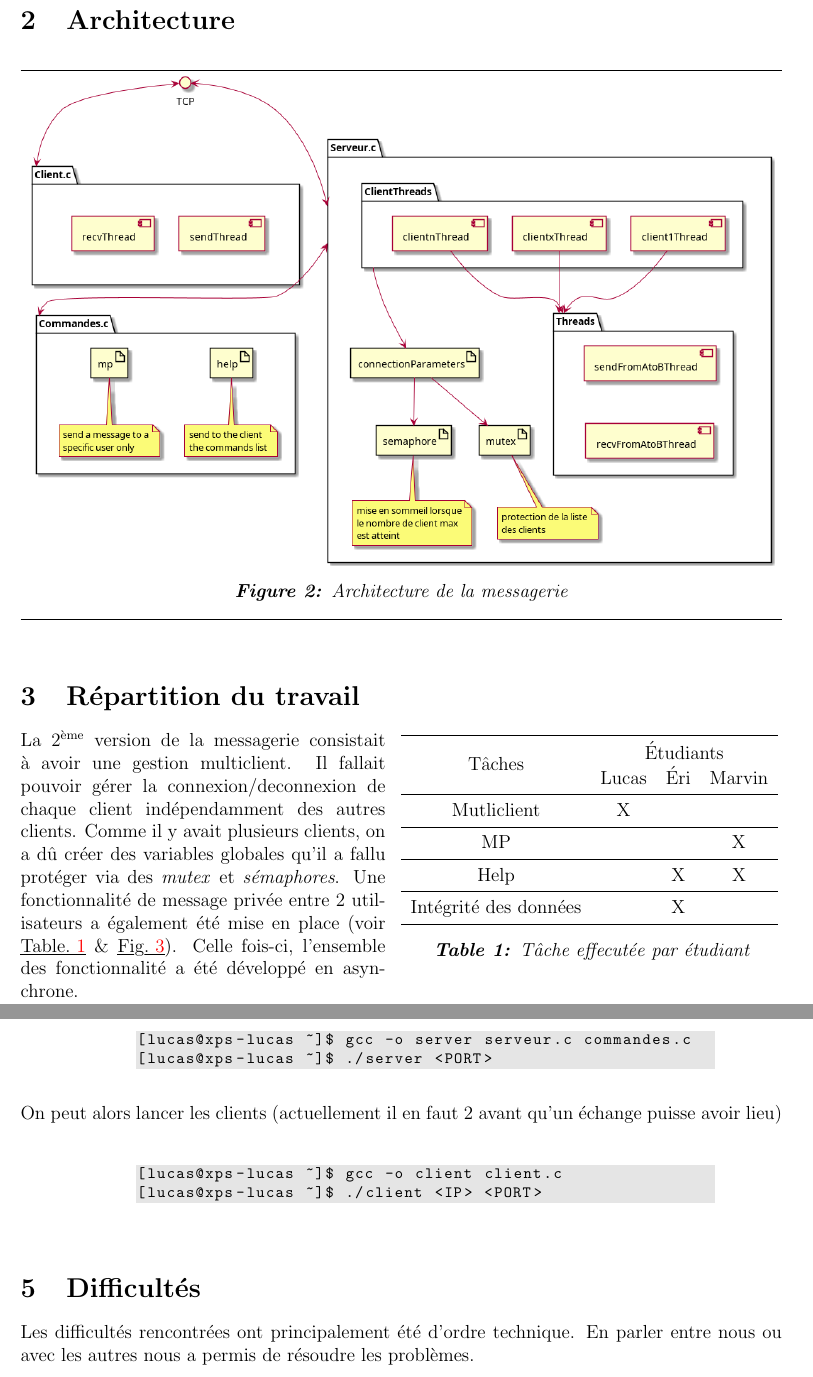
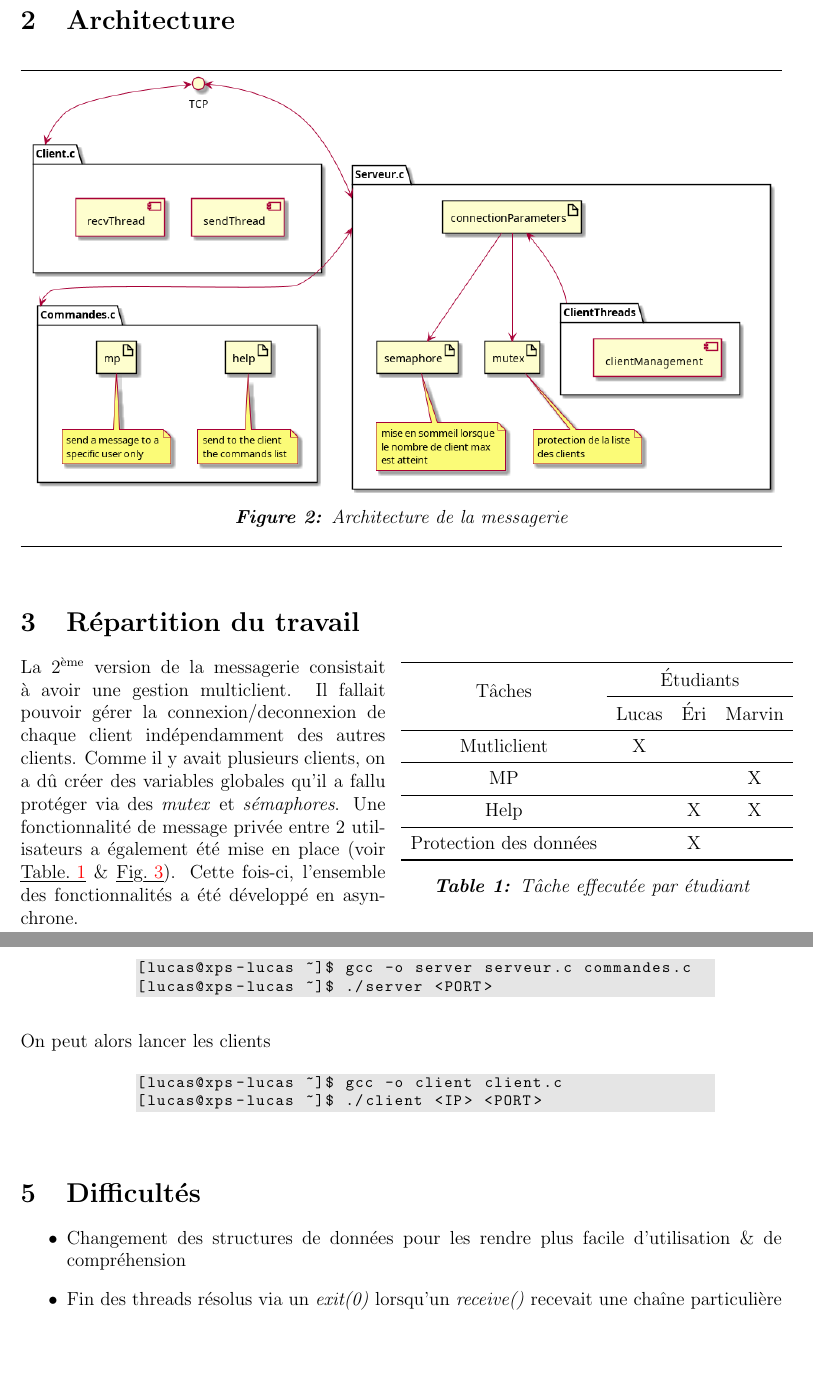
Before and after one commit to iusildra/PolyMessages, a LaTeX document (reports/sprint2/Rapport.tex): two parts of pages 3 and 4 of 4, joined at a grey line, cut so that both start at the same text, the shorter picture padded with empty space. Compiled offline with pdfLaTeX.

Commit message:
Sprint 2 report : final version

```diff
--- a/reports/sprint2/Rapport.tex
+++ b/reports/sprint2/Rapport.tex
@@ -18,7 +18,7 @@
 	colorlinks=true,
 	breaklinks=true,
 	linkcolor=black,
-	pdftitle={PolyMessages - Sprint 1}
+	pdftitle={PolyMessages - Sprint 2}
 }
 
 \definecolor{codegreen}{rgb}{0,0.6,0}
@@ -58,9 +58,9 @@
 
 \captionsetup{labelfont={it, bf}, textfont={it}}
 
-\title{PolyMessages | Sprint 1}
+\title{PolyMessages | Sprint 2}
 \author{Eri Agnese, Marvin Bontemps, Lucas Nouguier}
-\date{17 Avril 2022}
+\date{01 Mai 2022}
 
 \begin{document}
 \maketitle
@@ -96,6 +96,7 @@
 	\begin{tabular}{cccc}
 		\toprule
 		\multirow{2}{*}{Tâches} & \multicolumn{3}{c}{Étudiants}\\
+		\cmidrule{2-4}
 		& Lucas & Éri & Marvin\\
 		\midrule
 		Mutliclient & X\\
@@ -104,14 +105,14 @@
 		\midrule
 		Help & & X &X\\
 		\midrule
-		Intégrité des données & & X\\
+		Protection des données & & X\\
 		\bottomrule
 	\end{tabular}
 	\caption{Tâche effecutée par étudiant}
 	\label{table:repartition}
 	% \vspace{-1.5cm}
 \end{wraptable}
-La 2\textsuperscript{ème} version de la messagerie consistait à avoir une gestion multiclient. Il fallait pouvoir gérer la connexion/deconnexion de chaque client indépendamment des autres clients. Comme il y avait plusieurs clients, on a dû créer des variables globales qu'il a fallu protéger via des \textit{mutex} et \textit{sémaphores}. Une fonctionnalité de message privée entre 2 utilisateurs a également été mise en place (voir \ul{Table.~\ref{table:repartition}} \& \ul{Fig.~\ref{fig:gantt}}). Celle fois-ci, l'ensemble des fonctionnalité a été développé en asynchrone.
+La 2\textsuperscript{ème} version de la messagerie consistait à avoir une gestion multiclient. Il fallait pouvoir gérer la connexion/deconnexion de chaque client indépendamment des autres clients. Comme il y avait plusieurs clients, on a dû créer des variables globales qu'il a fallu protéger via des \textit{mutex} et \textit{sémaphores}. Une fonctionnalité de message privée entre 2 utilisateurs a également été mise en place (voir \ul{Table.~\ref{table:repartition}} \& \ul{Fig.~\ref{fig:gantt}}). Cette fois-ci, l'ensemble des fonctionnalités a été développé en asynchrone.
 
 \begin{figure}[h]
 	\centering
@@ -134,7 +135,7 @@ Pour lancer la messagerie, il faut commencer par compiler et lancer le serveur
 	\end{lstlisting}
 \end{figure}
 
-\noindent On peut alors lancer les clients (actuellement il en faut 2 avant qu'un échange puisse avoir lieu)
+\noindent On peut alors lancer les clients
 \begin{figure}[h]
 	\centering
 	\vspace{-0.2cm}
@@ -144,5 +145,8 @@ Pour lancer la messagerie, il faut commencer par compiler et lancer le serveur
 	\end{lstlisting}
 \end{figure}
 \section{Difficultés}
-Les difficultés rencontrées ont principalement été d'ordre technique. En parler entre nous ou avec les autres nous a permis de résoudre les problèmes.
+\begin{itemize}
+	\item Changement des structures de données pour les rendre plus facile d'utilisation \& de compréhension
+	\item Fin des threads résolus via un \textit{exit(0)} lorsqu'un \textit{receive()} recevait une chaîne particulière
+\end{itemize}
 \end{document}
```
Also changed, not shown: reports/sprint2/Rapport.pdf, reports/sprint2/img/architecture.png, reports/sprint2/img/gantt.png, 3 other files.
